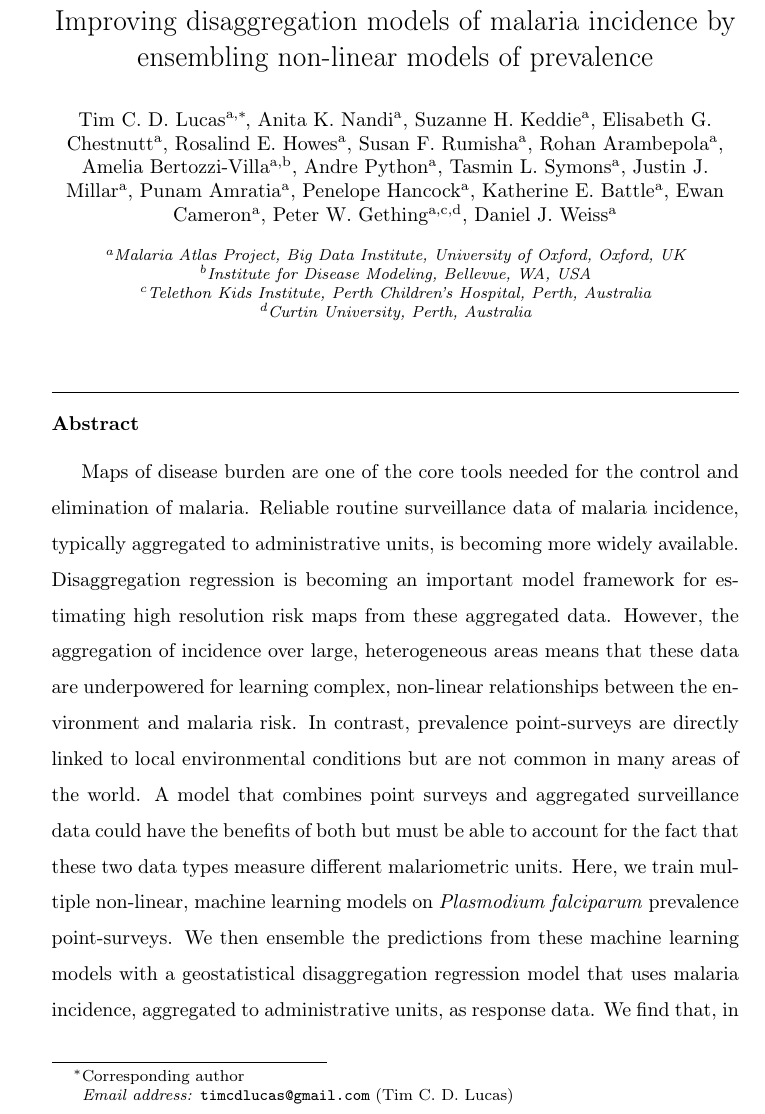
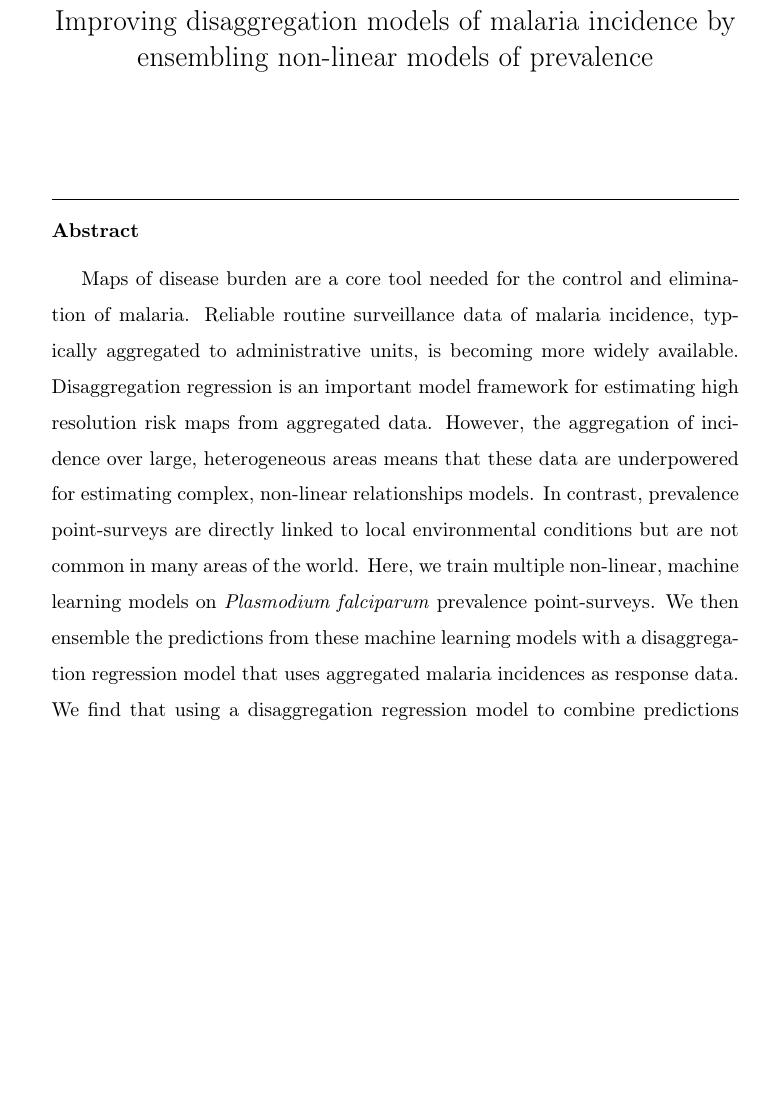
Before and after one commit to timcdlucas/polygon_ml_ms, a LaTeX paper (tim-lucas-model-ensembles.tex): part of page 1 of 27 before the commit and part of page 1 of 26 after it, cut so that both start at the same text, the shorter picture padded with empty space. Compiled offline with pdfLaTeX.

Commit message:
Update to state at first submission.

```diff
--- a/tim-lucas-model-ensembles.tex
+++ b/tim-lucas-model-ensembles.tex
@@ -40,48 +40,17 @@
 
 \title{Improving disaggregation models of malaria incidence by ensembling non-linear models of prevalence}
 
-\author[oxford]{Tim C. D. Lucas\corref{mycorrespondingauthor}}
-\cortext[mycorrespondingauthor]{Corresponding author}
-\ead{timcdlucas@gmail.com}
-\author[oxford]{Anita K. Nandi}
-\author[oxford]{Suzanne H. Keddie}
-%\author[oxford]{Katherine A. Twohig}
-\author[oxford]{Elisabeth G. Chestnutt}
-\author[oxford]{Rosalind E. Howes}
-%\author[oxford]{Michele Nguyen}
-\author[oxford]{Susan F. Rumisha}
-\author[oxford]{Rohan Arambepola}
-\author[oxford,idm]{Amelia Bertozzi-Villa}
-\author[oxford]{Andre Python}
-\author[oxford]{Tasmin L. Symons}
-\author[oxford]{Justin J. Millar}
-\author[oxford]{Punam Amratia}
-\author[oxford]{Penelope Hancock}
-\author[oxford]{Katherine E. Battle}
-\author[oxford]{Ewan Cameron}
-\author[oxford,telethon,curtin]{Peter W. Gething}
-\author[oxford]{Daniel J. Weiss}
-
-
-
-\address[oxford]{Malaria Atlas Project, Big Data Institute, University of Oxford, Oxford, UK}
-\address[idm]{Institute for Disease Modeling, Bellevue, WA, USA}
-\address[telethon]{Telethon Kids Institute, Perth Children’s Hospital, Perth, Australia}
-\address[curtin]{Curtin University, Perth, Australia}
-
-
 
 \begin{abstract}
 
-Maps of disease burden are one of the core tools needed for the control and elimination of malaria.
+Maps of disease burden are a core tool needed for the control and elimination of malaria.
 Reliable routine surveillance data of malaria incidence, typically aggregated to administrative units, is becoming more widely available.
-Disaggregation regression is becoming an important model framework for estimating high resolution risk maps from these aggregated data.
-However, the aggregation of incidence over large, heterogeneous areas means that these data are underpowered for learning complex, non-linear relationships between the environment and malaria risk.
+Disaggregation regression is an important model framework for estimating high resolution risk maps from aggregated data.
+However, the aggregation of incidence over large, heterogeneous areas means that these data are underpowered for estimating complex, non-linear relationships models.
 In contrast, prevalence point-surveys are directly linked to local environmental conditions but are not common in many areas of the world.
-A model that combines point surveys and aggregated surveillance data could have the benefits of both but must be able to account for the fact that these two data types measure different malariometric units.
 Here, we train multiple non-linear, machine learning models on \emph{Plasmodium falciparum} prevalence point-surveys.
-We then ensemble the predictions from these machine learning models with a geostatistical disaggregation regression model that uses malaria incidence, aggregated to administrative units, as response data.
-We find that, in four national case studies, using a disaggregation regression model to combine predictions from machine learning models trained on prevalence point-surveys improves model accuracy relative to a baseline disaggregation regression model that only uses linear effects of the raw environmental covariates.
+We then ensemble the predictions from these machine learning models with a disaggregation regression model that uses aggregated malaria incidences as response data.
+We find that using a disaggregation regression model to combine predictions from machine learning models improves model accuracy relative to a baseline model.
 
 \end{abstract}
 
```
Also changed, not shown: Malaria.bib (+10 -7 lines), tim-lucas-model-ensembles-SI.tex (+8 -35 lines), tim-lucas-model-ensembles.tex (4 more changed lines).
